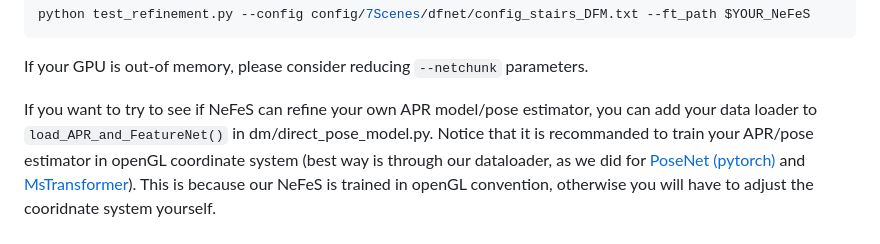
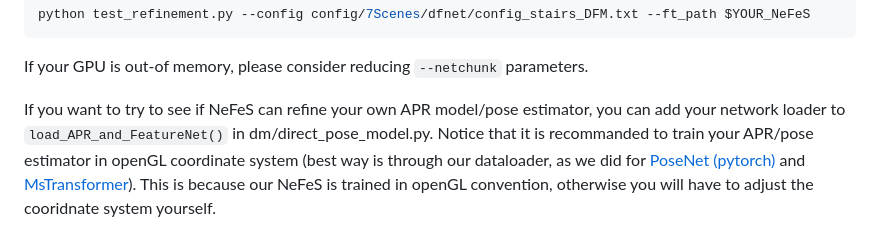
Before and after one commit to ActiveVisionLab/NeFeS, a Markdown page: README.md, the part around the change. GitHub-like rendering.

```diff
--- a/README.md
+++ b/README.md
@@ -104,7 +104,7 @@ python test_refinement.py --config config/7Scenes/dfnet/config_stairs_DFM.txt --
 
 If your GPU is out-of memory, please consider reducing `--netchunk` parameters.
 
-If you want to try to see if NeFeS can refine your own APR model/pose estimator, you can add your data loader to `load_APR_and_FeatureNet()` in dm/direct_pose_model.py.
+If you want to try to see if NeFeS can refine your own APR model/pose estimator, you can add your network loader to `load_APR_and_FeatureNet()` in dm/direct_pose_model.py.
 Notice that it is recommanded to train your APR/pose estimator in openGL coordinate system (best way is through our dataloader, as we did for [PoseNet (pytorch)](https://github.com/ActiveVisionLab/direct-posenet/tree/main) and [MsTransformer](https://github.com/yolish/multi-scene-pose-transformer)). This is because our NeFeS is trained in openGL convention, otherwise you will have to adjust the cooridnate system yourself.
 
 ## Acknowledgement
```
